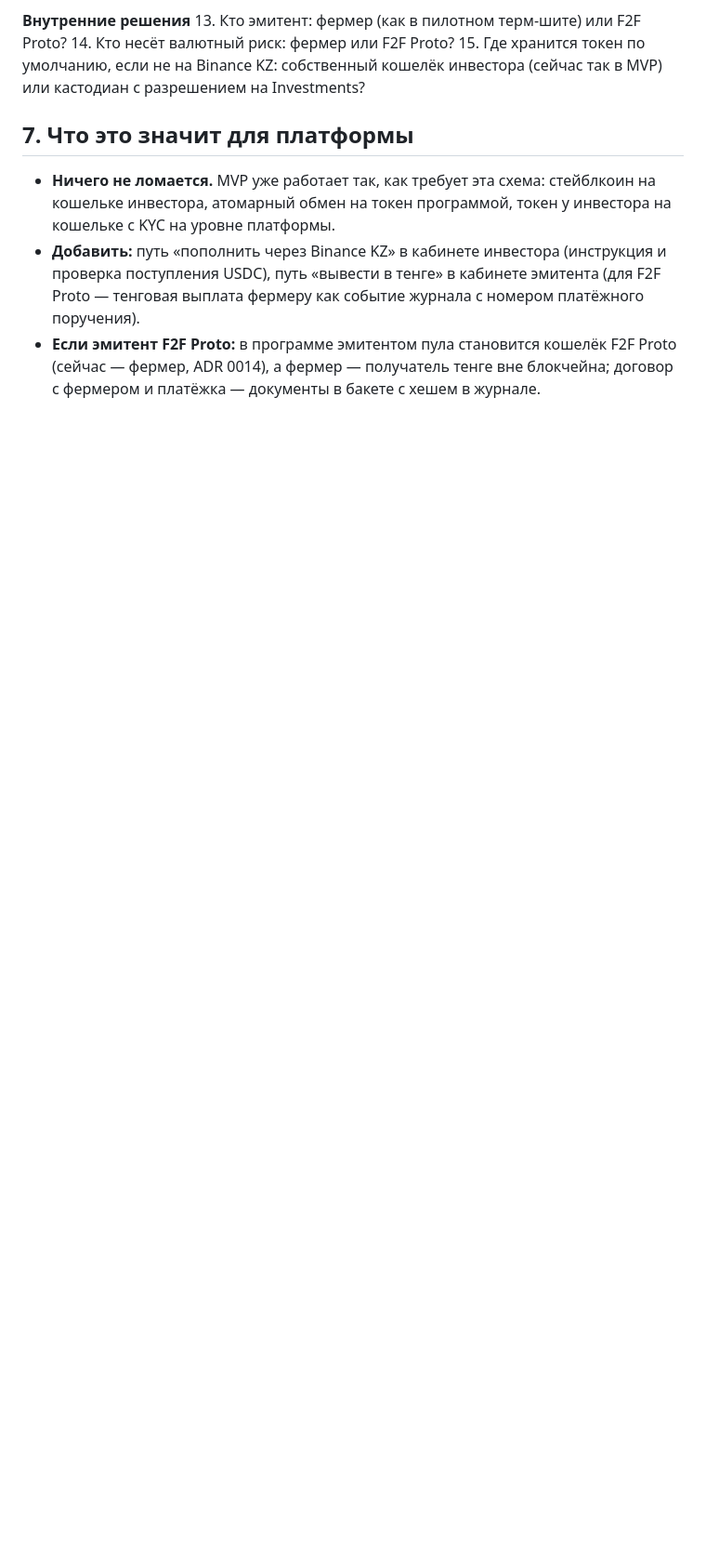
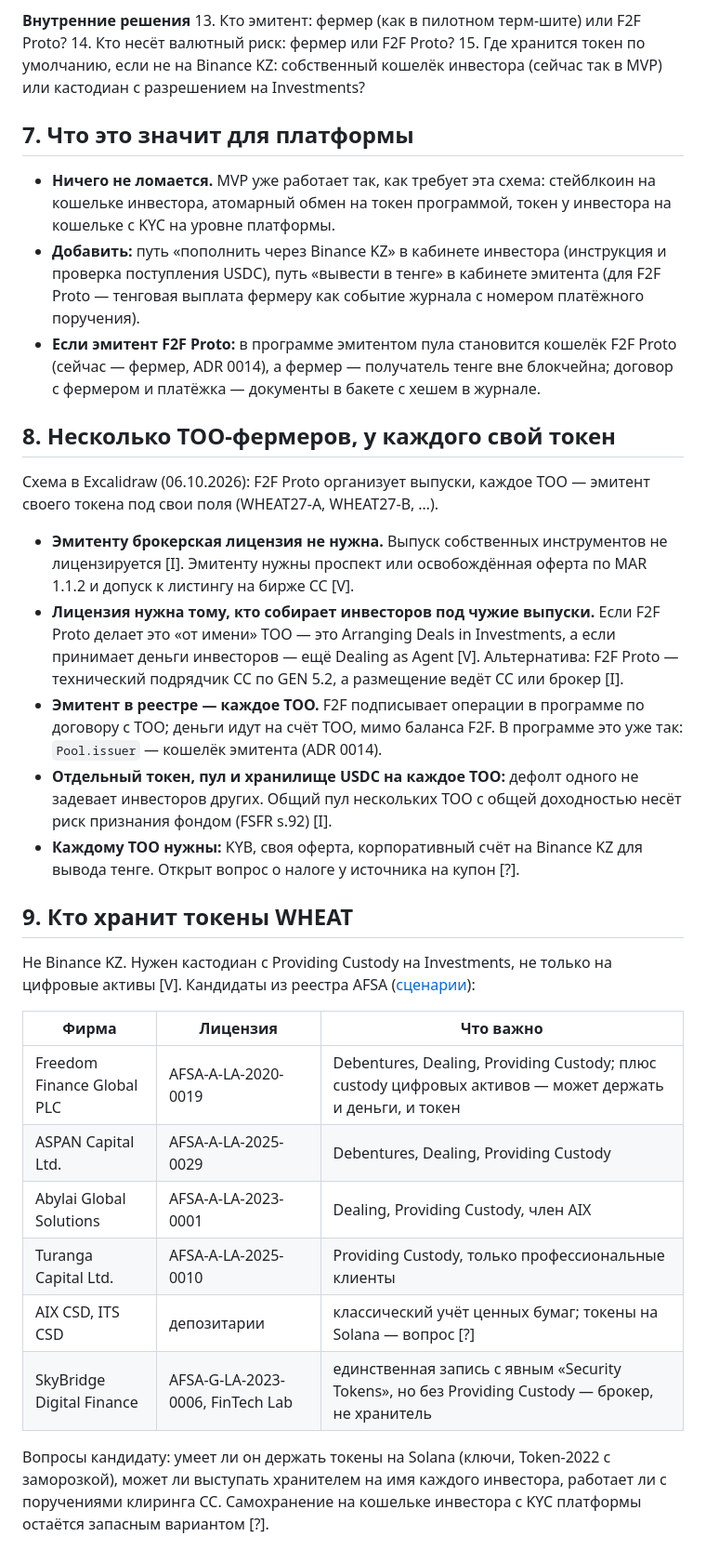
Before and after one commit to AnvarN10/field-to-finance, a Markdown page: docs/business/custody-binance-kz-ru.md, the part around the change. Shown at 93% size. Drawn GitHub-style; blank space fills up the shorter version.

Commit message:
docs(business): multi-issuer scheme and WHEAT token custodian candidates
Claude-Session: https://claude.ai/code/session_01ME22MMec3RnxBQUt7ynVd7

```diff
--- a/docs/business/custody-binance-kz-ru.md
+++ b/docs/business/custody-binance-kz-ru.md
@@ -101,3 +101,28 @@ flowchart LR
 - **Ничего не ломается.** MVP уже работает так, как требует эта схема: стейблкоин на кошельке инвестора, атомарный обмен на токен программой, токен у инвестора на кошельке с KYC на уровне платформы.
 - **Добавить:** путь «пополнить через Binance KZ» в кабинете инвестора (инструкция и проверка поступления USDC), путь «вывести в тенге» в кабинете эмитента (для F2F Proto — тенговая выплата фермеру как событие журнала с номером платёжного поручения).
 - **Если эмитент F2F Proto:** в программе эмитентом пула становится кошелёк F2F Proto (сейчас — фермер, ADR 0014), а фермер — получатель тенге вне блокчейна; договор с фермером и платёжка — документы в бакете с хешем в журнале.
+
+## 8. Несколько ТОО-фермеров, у каждого свой токен
+
+Схема в Excalidraw (06.10.2026): F2F Proto организует выпуски, каждое ТОО — эмитент своего токена под свои поля (WHEAT27-A, WHEAT27-B, …).
+
+- **Эмитенту брокерская лицензия не нужна.** Выпуск собственных инструментов не лицензируется [I]. Эмитенту нужны проспект или освобождённая оферта по MAR 1.1.2 и допуск к листингу на бирже CC [V].
+- **Лицензия нужна тому, кто собирает инвесторов под чужие выпуски.** Если F2F Proto делает это «от имени» ТОО — это Arranging Deals in Investments, а если принимает деньги инвесторов — ещё Dealing as Agent [V]. Альтернатива: F2F Proto — технический подрядчик CC по GEN 5.2, а размещение ведёт CC или брокер [I].
+- **Эмитент в реестре — каждое ТОО.** F2F подписывает операции в программе по договору с ТОО; деньги идут на счёт ТОО, мимо баланса F2F. В программе это уже так: `Pool.issuer` — кошелёк эмитента (ADR 0014).
+- **Отдельный токен, пул и хранилище USDC на каждое ТОО:** дефолт одного не задевает инвесторов других. Общий пул нескольких ТОО с общей доходностью несёт риск признания фондом (FSFR s.92) [I].
+- **Каждому ТОО нужны:** KYB, своя оферта, корпоративный счёт на Binance KZ для вывода тенге. Открыт вопрос о налоге у источника на купон [?].
+
+## 9. Кто хранит токены WHEAT
+
+Не Binance KZ. Нужен кастодиан с Providing Custody на Investments, не только на цифровые активы [V]. Кандидаты из реестра AFSA ([сценарии](scenarios-aifc-f2f-ru.md)):
+
+| Фирма | Лицензия | Что важно |
+| --- | --- | --- |
+| Freedom Finance Global PLC | AFSA-A-LA-2020-0019 | Debentures, Dealing, Providing Custody; плюс custody цифровых активов — может держать и деньги, и токен |
+| ASPAN Capital Ltd. | AFSA-A-LA-2025-0029 | Debentures, Dealing, Providing Custody |
+| Abylai Global Solutions | AFSA-A-LA-2023-0001 | Dealing, Providing Custody, член AIX |
+| Turanga Capital Ltd. | AFSA-A-LA-2025-0010 | Providing Custody, только профессиональные клиенты |
+| AIX CSD, ITS CSD | депозитарии | классический учёт ценных бумаг; токены на Solana — вопрос [?] |
+| SkyBridge Digital Finance | AFSA-G-LA-2023-0006, FinTech Lab | единственная запись с явным «Security Tokens», но без Providing Custody — брокер, не хранитель |
+
+Вопросы кандидату: умеет ли он держать токены на Solana (ключи, Token-2022 с заморозкой), может ли выступать хранителем на имя каждого инвестора, работает ли с поручениями клиринга CC. Самохранение на кошельке инвестора с KYC платформы остаётся запасным вариантом [?].
```
